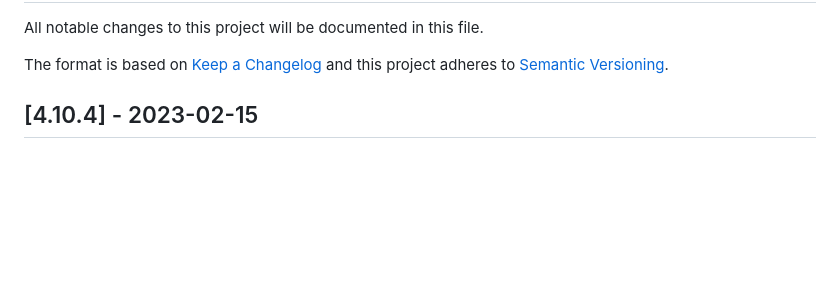
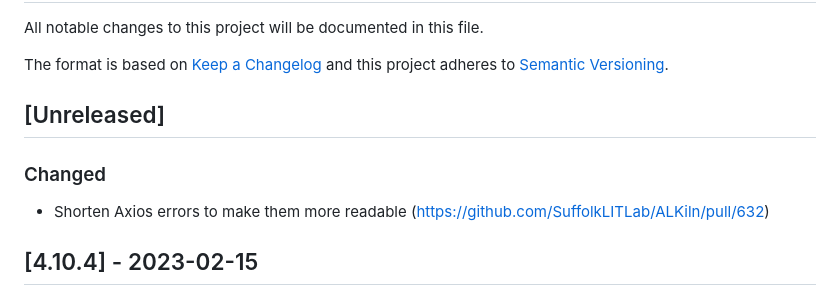
Before and after one commit to SuffolkLITLab/ALKiln, a Markdown page: CHANGELOG.md, the part around the change. Rendered like a GitHub page; blank space fills up the shorter version.

Commit message:
Add to CHANGELOG

```diff
--- a/CHANGELOG.md
+++ b/CHANGELOG.md
@@ -38,7 +38,9 @@ Format:
 ### Security
 -
 -->
-<!-- ## [Unreleased] -->
+## [Unreleased]
+### Changed
+- Shorten Axios errors to make them more readable (https://github.com/SuffolkLITLab/ALKiln/pull/632)
 
 ## [4.10.4] - 2023-02-15
 ### Added
```
